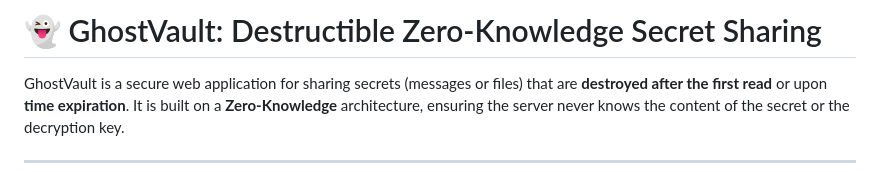
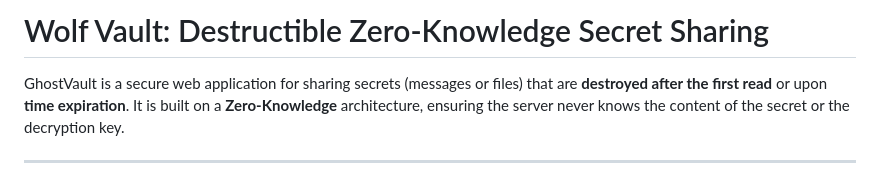
Before and after one commit to Adriancito449/Secret-Wolf-Vault, a Markdown page: README.md, the part around the change. Rendered like a GitHub page.

Commit message:
Rename project from GhostVault to Wolf Vault

```diff
--- a/README.md
+++ b/README.md
@@ -1,6 +1,6 @@
 
 
-# 👻 GhostVault: Destructible Zero-Knowledge Secret Sharing
+#  Wolf Vault: Destructible Zero-Knowledge Secret Sharing
 
 GhostVault is a secure web application for sharing secrets (messages or files) that are **destroyed after the first read** or upon **time expiration**. It is built on a **Zero-Knowledge** architecture, ensuring the server never knows the content of the secret or the decryption key.
 
```
